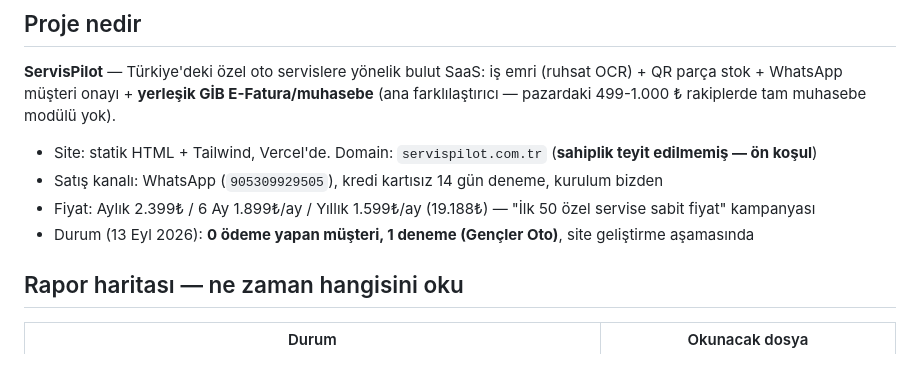
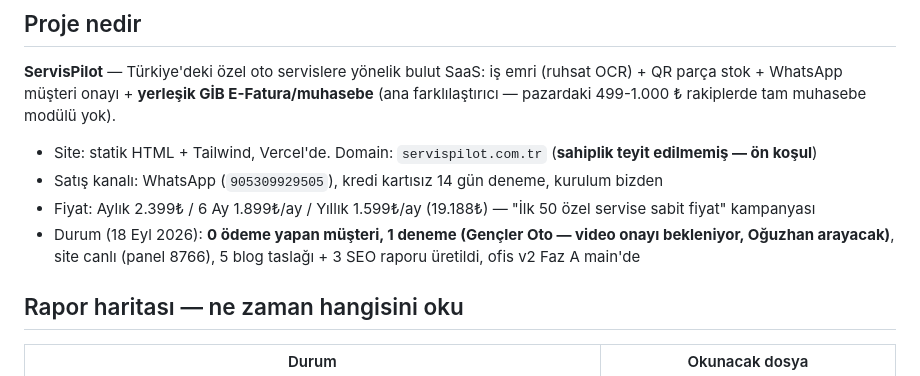
Before and after one commit to Caylak270/servispilot-web, a Markdown page: AGENTS.md, the part around the change. Rendered like a GitHub page.

Commit message:
hafiza: durum 18 Eyl — ofis v2 faz A mainde, blog taslaklari hazir

```diff
--- a/AGENTS.md
+++ b/AGENTS.md
@@ -9,7 +9,7 @@ Bu dosya her oturumda otomatik yüklenir. Amaç: context sıfırlandığında/ko
 - Site: statik HTML + Tailwind, Vercel'de. Domain: `servispilot.com.tr` (**sahiplik teyit edilmemiş — ön koşul**)
 - Satış kanalı: WhatsApp (`905309929505`), kredi kartısız 14 gün deneme, kurulum bizden
 - Fiyat: Aylık 2.399₺ / 6 Ay 1.899₺/ay / Yıllık 1.599₺/ay (19.188₺) — "İlk 50 özel servise sabit fiyat" kampanyası
-- Durum (13 Eyl 2026): **0 ödeme yapan müşteri, 1 deneme (Gençler Oto)**, site geliştirme aşamasında
+- Durum (18 Eyl 2026): **0 ödeme yapan müşteri, 1 deneme (Gençler Oto — video onayı bekleniyor, Oğuzhan arayacak)**, site canlı (panel 8766), 5 blog taslağı + 3 SEO raporu üretildi, ofis v2 Faz A main'de
 
 ## Rapor haritası — ne zaman hangisini oku
 
```
